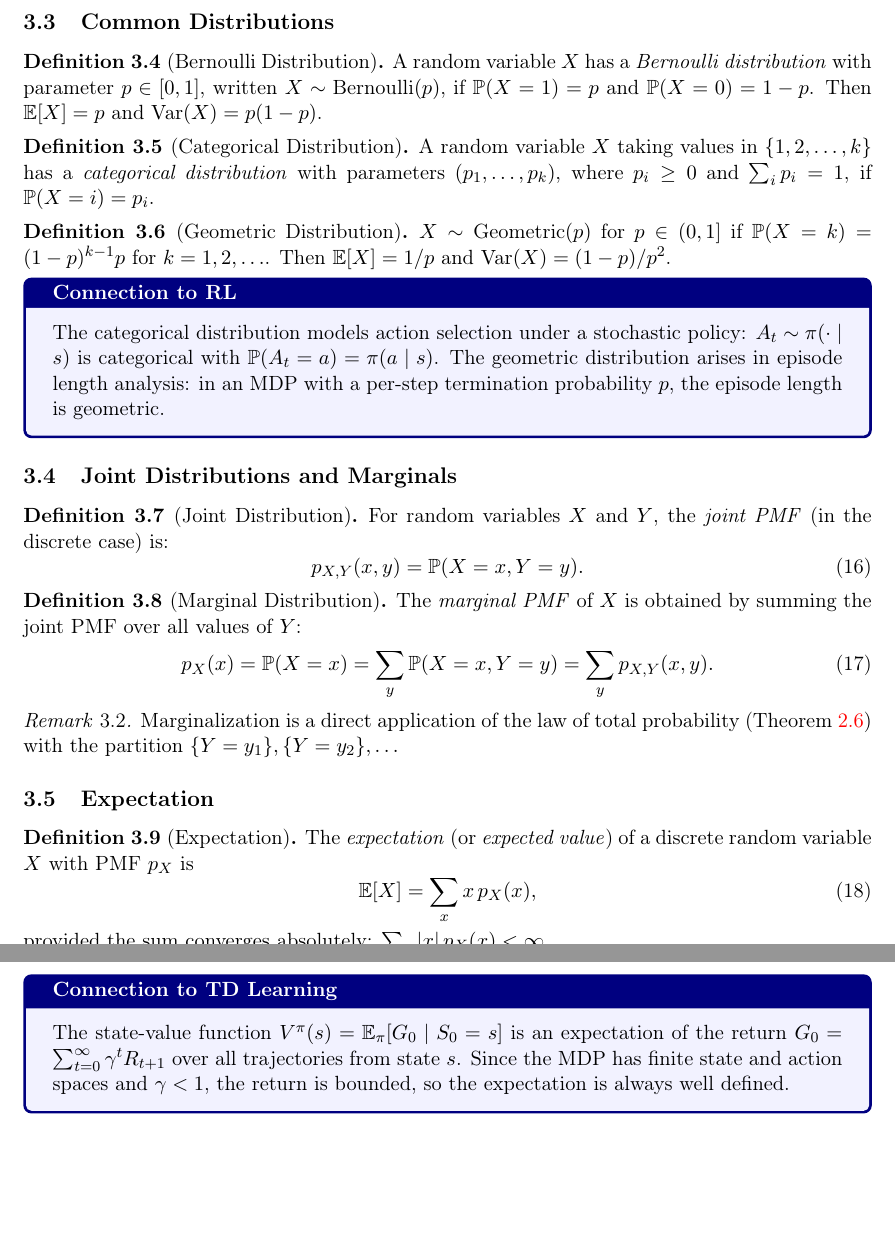
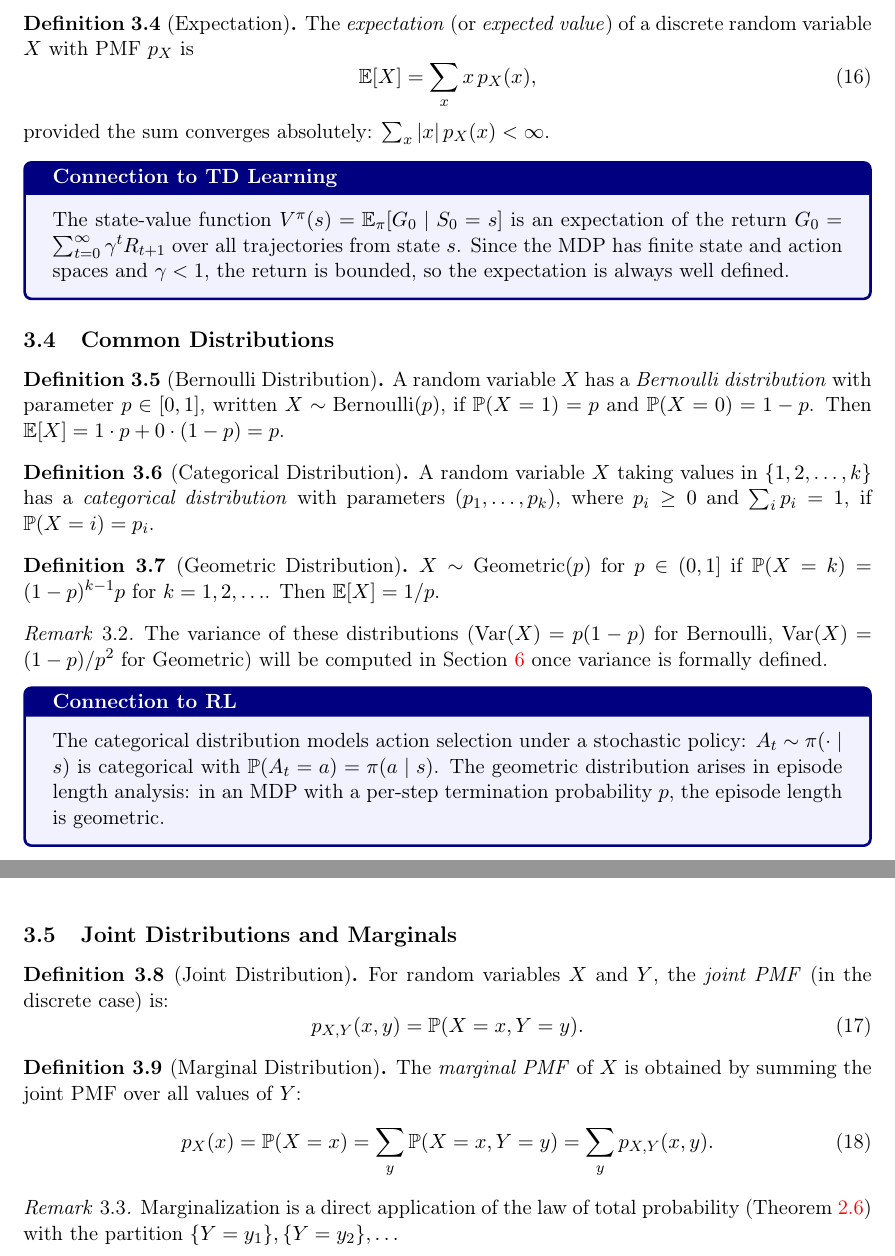
Before and after one commit to glozanoac/ai-maths, a LaTeX paper (01-math-foundations/01-measure-theory/probability-foundations.tex): two parts of pages 8 and 9 of 38, joined at a grey line, cut so that both start at the same text, the shorter picture padded with empty space. Compiled offline with pdfLaTeX.

Commit message:
Reorder Section 3 so Expectation is defined before Common Distributions
Move subsection 3.5 (Expectation) before 3.3 (Common Distributions) to
eliminate forward references to E[X]. The Bernoulli definition now shows
the explicit computation E[X] = 1·p + 0·(1-p) = p. Var(X) formulas are
deferred to Section 6 via a forward-referencing remark. Introduction
item 2 updated to match the new subsection order.

Co-Authored-By: Claude Opus 4.6 <noreply@anthropic.com>

```diff
--- a/01-math-foundations/01-measure-theory/probability-foundations.tex
+++ b/01-math-foundations/01-measure-theory/probability-foundations.tex
@@ -474,12 +474,29 @@ The right limit is analogous with $A_n = \{X \leq n\}$ increasing to $\Omega$ (e
 \textbf{(3)} Let $y_n \downarrow x$. Then $\{X \leq y_n\} \supseteq \{X \leq y_{n+1}\}$ and $\bigcap_n \{X \leq y_n\} = \{X \leq x\}$. By continuity from above, $\lim F(y_n) = F(x)$.
 \end{proof}
 
+\subsection{Expectation}
+\label{subsec:expectation}
+
+\begin{definition}[Expectation]
+\label{def:expectation}
+The \emph{expectation} (or \emph{expected value}) of a discrete random variable $X$ with PMF $p_X$ is
+\begin{equation}
+    \E[X] = \sum_{x} x\, p_X(x),
+    \label{eq:expectation_def}
+\end{equation}
+provided the sum converges absolutely: $\sum_x |x|\, p_X(x) < \infty$.
+\end{definition}
+
+\begin{tdconnection}[Connection to TD Learning]
+The state-value function $V^\pi(s) = \E_\pi[G_0 \mid S_0 = s]$ is an expectation of the return $G_0 = \sum_{t=0}^\infty \gamma^t R_{t+1}$ over all trajectories from state $s$. Since the MDP has finite state and action spaces and $\gamma < 1$, the return is bounded, so the expectation is always well defined.
+\end{tdconnection}
+
 \subsection{Common Distributions}
 \label{subsec:common_dist}
 
 \begin{definition}[Bernoulli Distribution]
 \label{def:bernoulli}
-A random variable $X$ has a \emph{Bernoulli distribution} with parameter $p \in [0,1]$, written $X \sim \text{Bernoulli}(p)$, if $\Prob(X = 1) = p$ and $\Prob(X = 0) = 1 - p$. Then $\E[X] = p$ and $\Var(X) = p(1-p)$.
+A random variable $X$ has a \emph{Bernoulli distribution} with parameter $p \in [0,1]$, written $X \sim \text{Bernoulli}(p)$, if $\Prob(X = 1) = p$ and $\Prob(X = 0) = 1 - p$. Then $\E[X] = 1 \cdot p + 0 \cdot (1-p) = p$.
 \end{definition}
 
 \begin{definition}[Categorical Distribution]
@@ -489,8 +506,12 @@ A random variable $X$ taking values in $\{1, 2, \ldots, k\}$ has a \emph{categor
 
 \begin{definition}[Geometric Distribution]
 \label{def:geometric}
-$X \sim \text{Geometric}(p)$ for $p \in (0,1]$ if $\Prob(X = k) = (1-p)^{k-1} p$ for $k = 1, 2, \ldots$. Then $\E[X] = 1/p$ and $\Var(X) = (1-p)/p^2$.
-\end{definition}
+$X \sim \text{Geometric}(p)$ for $p \in (0,1]$ if $\Prob(X = k) = (1-p)^{k-1} p$ for $k = 1, 2, \ldots$. Then $\E[X] = 1/p$.
+\end{definition}
+
+\begin{remark}
+The variance of these distributions ($\Var(X) = p(1-p)$ for Bernoulli, $\Var(X) = (1-p)/p^2$ for Geometric) will be computed in Section~\ref{sec:variance} once variance is formally defined.
+\end{remark}
 
 \begin{rlconnection}[Connection to RL]
 The categorical distribution models action selection under a stochastic policy: $A_t \sim \pi(\cdot \mid s)$ is categorical with $\Prob(A_t = a) = \pi(a \mid s)$. The geometric distribution arises in episode length analysis: in an MDP with a per-step termination probability $p$, the episode length is geometric.
@@ -520,23 +541,6 @@ The \emph{marginal PMF} of $X$ is obtained by summing the joint PMF over all val
 \begin{remark}
 Marginalization is a direct application of the law of total probability (Theorem~\ref{thm:total_prob}) with the partition $\{Y = y_1\}, \{Y = y_2\}, \ldots$
 \end{remark}
-
-\subsection{Expectation}
-\label{subsec:expectation}
-
-\begin{definition}[Expectation]
-\label{def:expectation}
-The \emph{expectation} (or \emph{expected value}) of a discrete random variable $X$ with PMF $p_X$ is
-\begin{equation}
-    \E[X] = \sum_{x} x\, p_X(x),
-    \label{eq:expectation_def}
-\end{equation}
-provided the sum converges absolutely: $\sum_x |x|\, p_X(x) < \infty$.
-\end{definition}
-
-\begin{tdconnection}[Connection to TD Learning]
-The state-value function $V^\pi(s) = \E_\pi[G_0 \mid S_0 = s]$ is an expectation of the return $G_0 = \sum_{t=0}^\infty \gamma^t R_{t+1}$ over all trajectories from state $s$. Since the MDP has finite state and action spaces and $\gamma < 1$, the return is bounded, so the expectation is always well defined.
-\end{tdconnection}
 
 \subsection{Linearity of Expectation}
 \label{subsec:linearity}
```
Also changed, not shown: 01-math-foundations/01-measure-theory/probability-foundations.pdf, 01-math-foundations/01-measure-theory/probability-foundations.tex (2 more changed lines).
